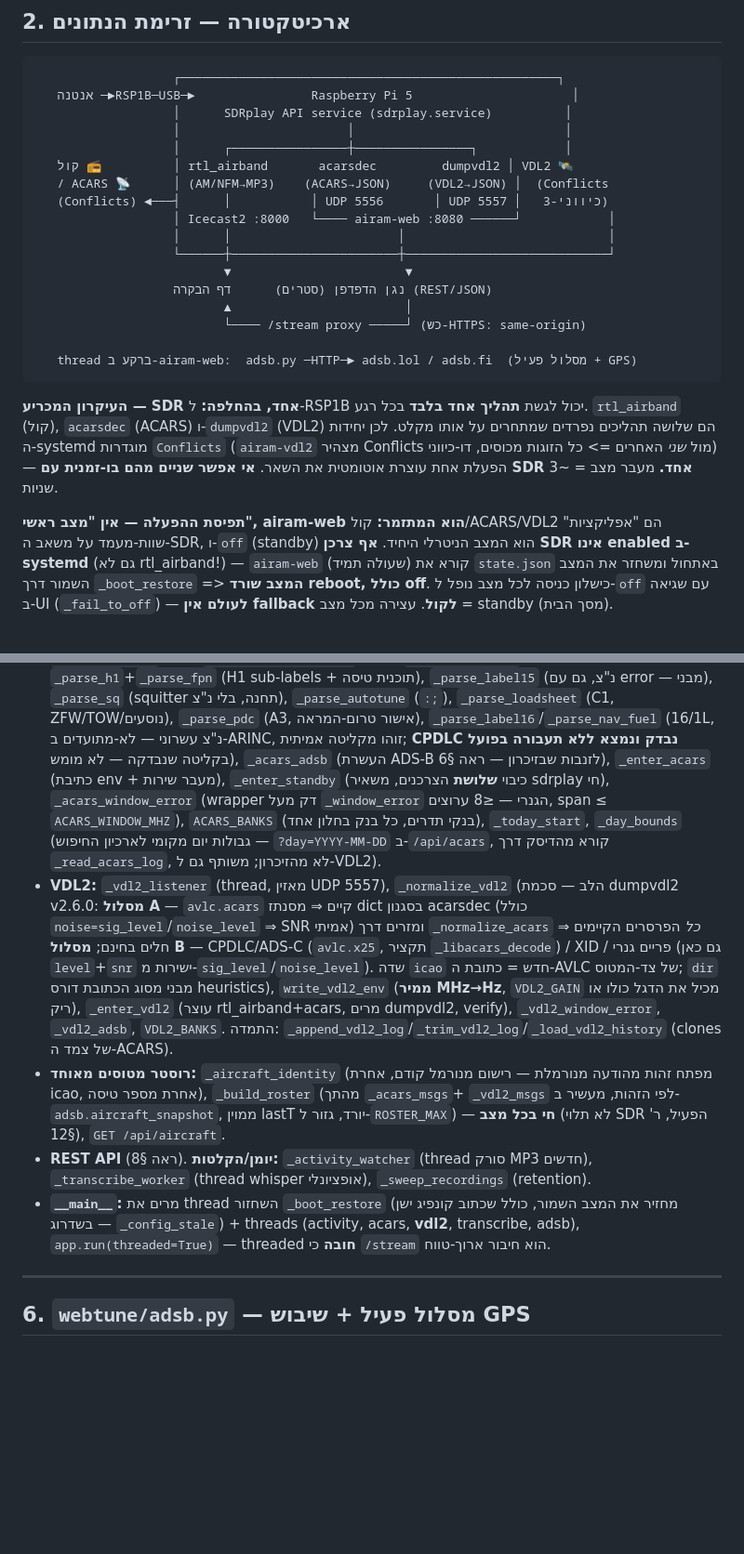
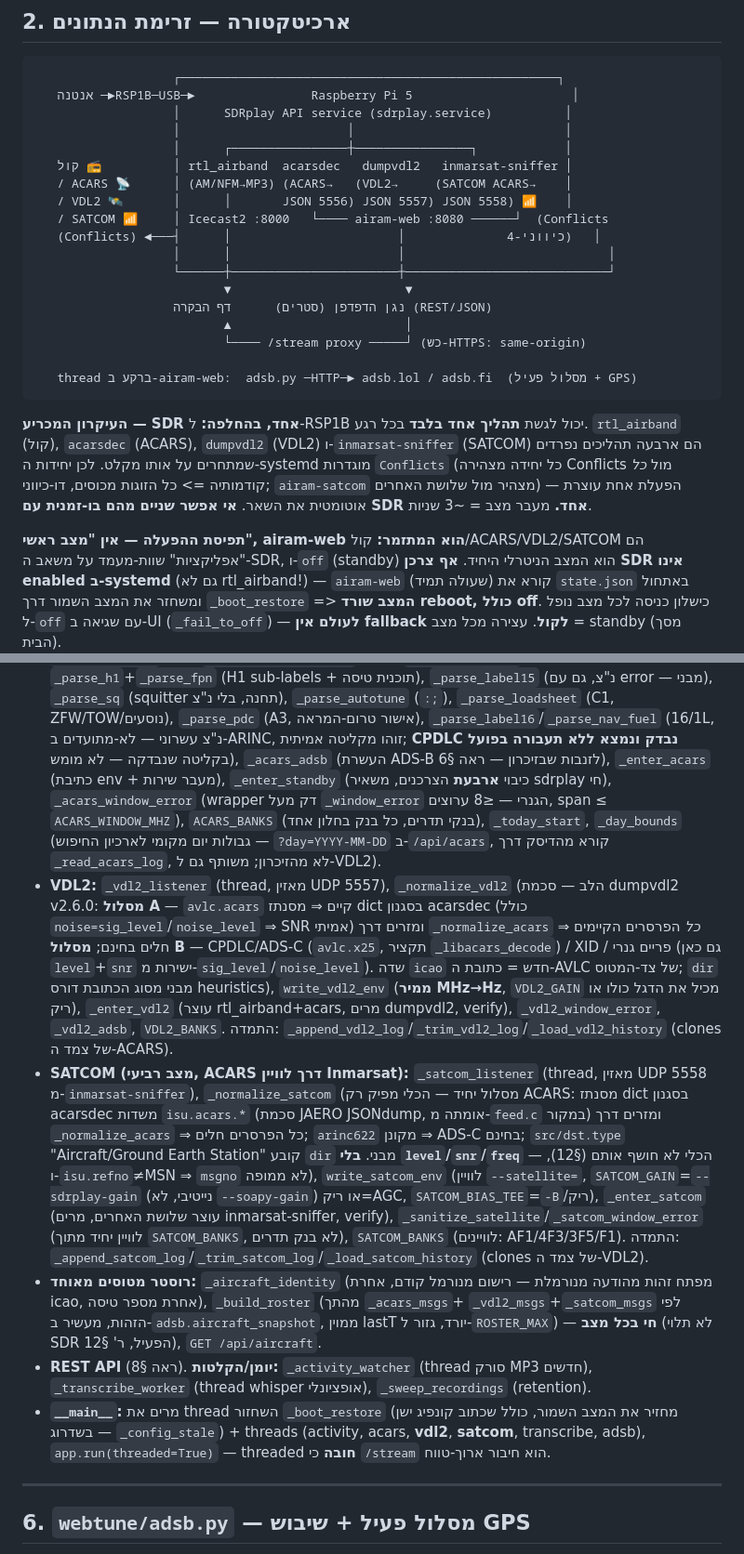
Before and after one commit to Shahar373/AIR-AM, a Markdown page: CLAUDE.md, 2 parts joined by grey strips. Shown at 93% size. GitHub-like rendering; blank space fills up the shorter version.

````diff
--- a/CLAUDE.md
+++ b/CLAUDE.md
@@ -47,10 +47,11 @@
                    │      SDRplay API service (sdrplay.service)          │
                    │                       │                             │
                    │      ┌────────────────┼────────────────┐            │
-   קול 📻          │ rtl_airband       acarsdec         dumpvdl2 │ VDL2 🛰️
-   / ACARS 📡      │ (AM/NFM→MP3)    (ACARS→JSON)     (VDL2→JSON) │  (Conflicts
-   (Conflicts) ◄───┤      │           │ UDP 5556       │ UDP 5557 │   3-כיווני)
-                   │ Icecast2 :8000   └──── airam-web :8080 ──────┘            │
+   קול 📻          │ rtl_airband  acarsdec   dumpvdl2   inmarsat-sniffer │
+   / ACARS 📡      │ (AM/NFM→MP3) (ACARS→   (VDL2→     (SATCOM ACARS→    │
+   / VDL2 🛰️       │      │       JSON 5556) JSON 5557) JSON 5558) 📶    │
+   / SATCOM 📶     │ Icecast2 :8000   └──── airam-web :8080 ──────┘  (Conflicts
+   (Conflicts) ◄───┤      │                       │              4-כיווני)   │
                    │      │                       │                            │
                    └──────┼───────────────────────┼────────────────────────────┘
                           ▼                        ▼
@@ -62,12 +63,13 @@
 ```
 
 **העיקרון המכריע — SDR אחד, בהחלפה:** ל-RSP1B יכול לגשת **תהליך אחד בלבד** בכל רגע.
-`rtl_airband` (קול), `acarsdec` (ACARS) ו-`dumpvdl2` (VDL2) הם שלושה תהליכים נפרדים
-שמתחרים על אותו מקלט. לכן יחידות ה-systemd מוגדרות `Conflicts` (`airam-vdl2` מצהיר
-Conflicts מול *שני* האחרים => כל הזוגות מכוסים, דו-כיווני) — הפעלת אחת עוצרת אוטומטית
-את השאר. **אי אפשר שניים מהם בו-זמנית עם SDR אחד.** מעבר מצב = ~3 שניות.
+`rtl_airband` (קול), `acarsdec` (ACARS), `dumpvdl2` (VDL2) ו-`inmarsat-sniffer`
+(SATCOM) הם ארבעה תהליכים נפרדים שמתחרים על אותו מקלט. לכן יחידות ה-systemd מוגדרות
+`Conflicts` (כל יחידה מצהירה Conflicts מול *כל* קודמותיה => כל הזוגות מכוסים,
+דו-כיווני; `airam-satcom` מצהיר מול שלושת האחרים) — הפעלת אחת עוצרת אוטומטית את השאר.
+**אי אפשר שניים מהם בו-זמנית עם SDR אחד.** מעבר מצב = ~3 שניות.
 
-**תפיסת ההפעלה — אין "מצב ראשי", airam-web הוא המתזמר:** קול/ACARS/VDL2 הם
+**תפיסת ההפעלה — אין "מצב ראשי", airam-web הוא המתזמר:** קול/ACARS/VDL2/SATCOM הם
 "אפליקציות" שוות-מעמד על משאב ה-SDR, ו-`off` (standby) הוא המצב הניטרלי היחיד.
 **אף צרכן SDR אינו enabled ב-systemd** (גם לא rtl_airband!) — `airam-web` (שעולה
 תמיד) קורא את `state.json` באתחול ומשחזר את המצב השמור דרך `_boot_restore` =>
@@ -222,7 +225,7 @@ tests/                     # pytest. רצים ב-CI ללא חומרה (SDR/syste
   `_parse_label16`/`_parse_nav_fuel` (16/1L, נ"צ עשרוני — לא-מתועדים ב-ARINC, זוהו
   מקליטה אמיתית; **CPDLC נבדק ונמצא ללא תעבורה בפועל** בקליטה שנבדקה — לא מומש),
   `_acars_adsb` (העשרת ADS-B לזנבות שבזיכרון — ראה §6),
-  `_enter_acars` (כתיבת env + מעבר שירות), `_enter_standby` (כיבוי **שלושת** הצרכנים, משאיר
+  `_enter_acars` (כתיבת env + מעבר שירות), `_enter_standby` (כיבוי **ארבעת** הצרכנים, משאיר
   sdrplay חי), `_acars_window_error` (wrapper דק מעל `_window_error` הגנרי — ≤8 ערוצים,
   span ≤ `ACARS_WINDOW_MHZ`), `ACARS_BANKS` (בנקי תדרים, כל בנק בחלון אחד), `_today_start`,
   `_day_bounds` (גבולות יום מקומי לארכיון החיפוש — `?day=YYYY-MM-DD` ב-`/api/acars`,
@@ -237,16 +240,27 @@ tests/                     # pytest. רצים ב-CI ללא חומרה (SDR/syste
   MHz→Hz**, `VDL2_GAIN` מכיל את הדגל כולו או ריק), `_enter_vdl2` (עוצר rtl_airband+acars,
   מרים dumpvdl2, verify), `_vdl2_window_error`, `_vdl2_adsb`, `VDL2_BANKS`. התמדה:
   `_append_vdl2_log`/`_trim_vdl2_log`/`_load_vdl2_history` (clones של צמד ה-ACARS).
+- **SATCOM (מצב רביעי, ACARS דרך לוויין Inmarsat):** `_satcom_listener` (thread, מאזין
+  UDP 5558 מ-`inmarsat-sniffer`), `_normalize_satcom` (מסלול יחיד — הכלי מפיק רק ACARS:
+  מסנתז dict בסגנון acarsdec משדות `isu.acars.*` (סכמת JAERO JSONdump, אומתה מ-`feed.c`
+  במקור) ומזרים דרך `_normalize_acars` ⇒ כל הפרסרים חלים; `arinc622` מקונן ⇒ ADS-C בחינם;
+  `src/dst.type` "Aircraft/Ground Earth Station" קובע `dir` מבני. **בלי `level`/`snr`/`freq`**
+  — הכלי לא חושף אותם (§12), ו-`isu.refno`≠MSN ⇒ `msgno` לא ממופה), `write_satcom_env`
+  (לוויין `--satellite=`, `SATCOM_GAIN`=`--sdrplay-gain` (נייטיבי, לא `--soapy-gain`) או
+  ריק=AGC, `SATCOM_BIAS_TEE`=`-B`/ריק), `_enter_satcom` (עוצר שלושת האחרים, מרים
+  inmarsat-sniffer, verify), `_sanitize_satellite`/`_satcom_window_error` (לוויין יחיד
+  מתוך `SATCOM_BANKS`, לא בנק תדרים), `SATCOM_BANKS` (לוויינים: AF1/4F3/3F5/F1). התמדה:
+  `_append_satcom_log`/`_trim_satcom_log`/`_load_satcom_history` (clones של צמד ה-VDL2).
 - **רוסטר מטוסים מאוחד:** `_aircraft_identity` (מפתח זהות מהודעה מנורמלת — רישום
   מנורמל קודם, אחרת icao, אחרת מספר טיסה), `_build_roster` (מהתך `_acars_msgs`+
-  `_vdl2_msgs` לפי הזהות, מעשיר ב-`adsb.aircraft_snapshot`, ממוין lastT יורד,
-  גזור ל-`ROSTER_MAX`) — **חי בכל מצב** (לא תלוי SDR הפעיל, ר' §12), `GET /api/aircraft`.
+  `_vdl2_msgs`+`_satcom_msgs` לפי הזהות, מעשיר ב-`adsb.aircraft_snapshot`, ממוין lastT
+  יורד, גזור ל-`ROSTER_MAX`) — **חי בכל מצב** (לא תלוי SDR הפעיל, ר' §12), `GET /api/aircraft`.
 - **REST API** (ראה §8). **יומן/הקלטות:** `_activity_watcher` (thread סורק MP3 חדשים),
   `_transcribe_worker` (thread whisper אופציונלי), `_sweep_recordings` (retention).
 - **`__main__`:** מרים את thread השחזור `_boot_restore` (מחזיר את המצב השמור, כולל
   שכתוב קונפיג ישן בשדרוג — `_config_stale`) + threads (activity, acars, **vdl2**,
-  transcribe, adsb), `app.run(threaded=True)` — threaded **חובה** כי `/stream` הוא
-  חיבור ארוך-טווח.
+  **satcom**, transcribe, adsb), `app.run(threaded=True)` — threaded **חובה** כי
+  `/stream` הוא חיבור ארוך-טווח.
 
 ---
 
````
Also changed, not shown: other parts of CLAUDE.md (+32 -28 lines).
